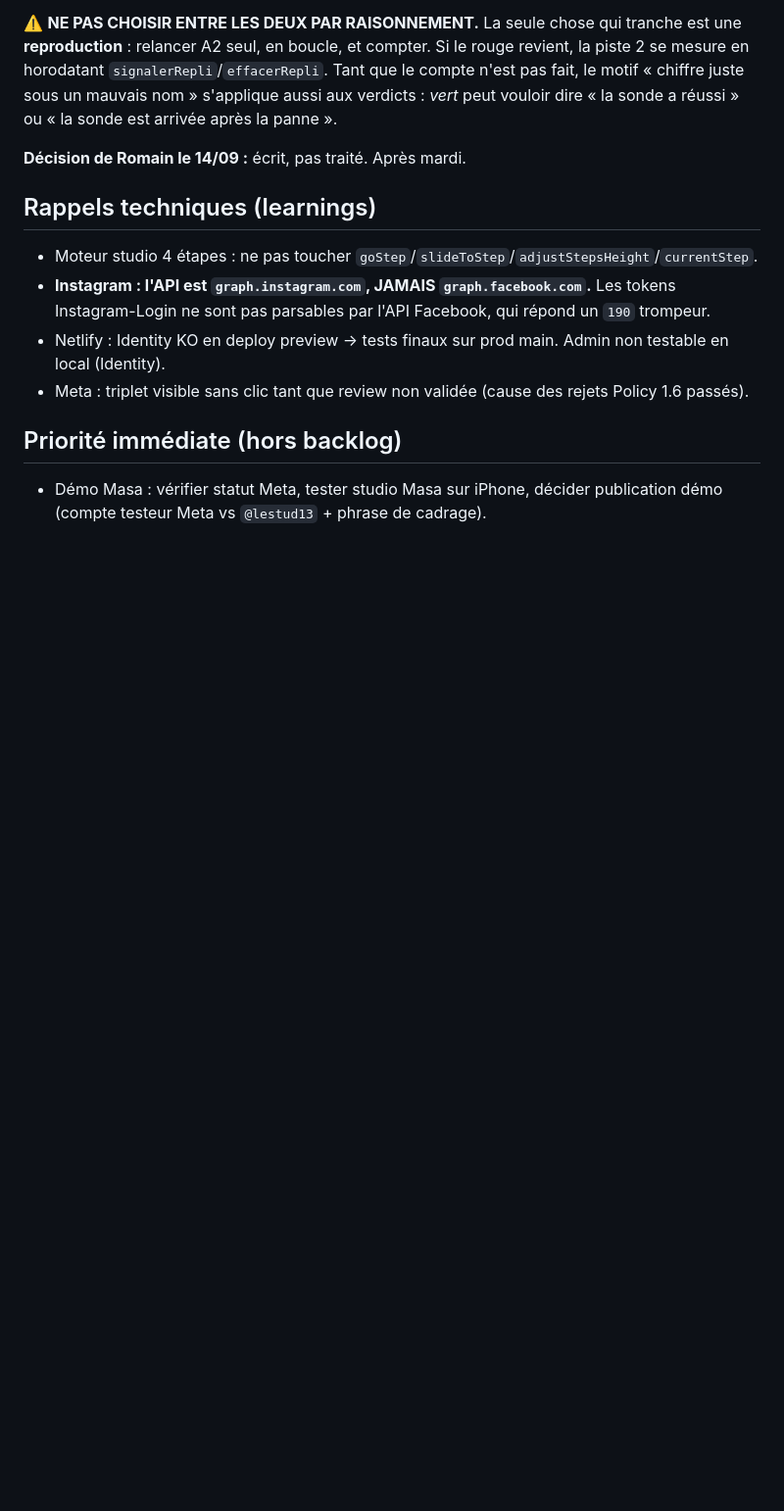
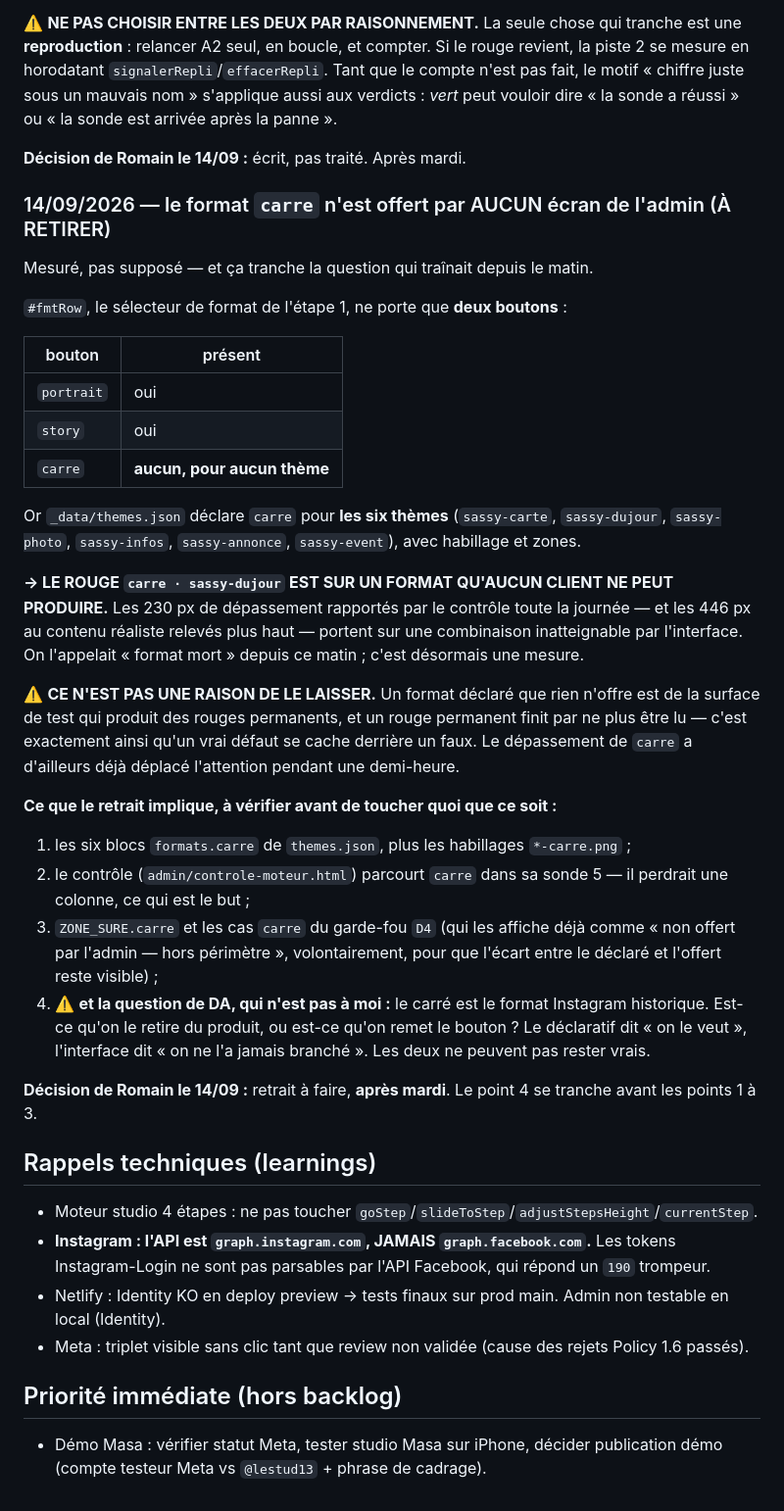
Before and after one commit to romaindemari-png/bistrot-sassy, a Markdown page: BACKLOG.md, the part around the change. Shown at 98% size. Drawn GitHub-style; blank space fills up the shorter version.

Commit message:
docs(backlog): le format carre n'est offert par aucun écran de l'admin
Mesuré : #fmtRow ne porte que deux boutons, portrait et story. Aucun bouton
carré, pour aucun thème — alors que themes.json déclare `carre` pour les six,
avec habillage et zones.

La question qui traînait depuis ce matin est donc tranchée : le rouge
`carre · sassy-dujour` (230 px, et 446 px au contenu réaliste) porte sur une
combinaison qu'aucun client ne peut produire. On l'appelait « format mort » ;
c'est une mesure maintenant.

La note dit aussi pourquoi ce n'est pas une raison de le laisser : un rouge
permanent finit par ne plus être lu, et c'est ainsi qu'un vrai défaut se cache
derrière un faux — le dépassement de carre a déjà déplacé l'attention pendant
une demi-heure aujourd'hui.

Quatre points listés pour le retrait, le dernier étant une question de DA qui
doit se trancher avant les trois autres : le carré est le format Instagram
historique. Le déclaratif dit « on le veut », l'interface dit « on ne l'a
jamais branché » — les deux ne peuvent pas rester vrais.

Décision de Romain le 14/09 : retrait après mardi.

Co-Authored-By: Claude Opus 5 <noreply@anthropic.com>
Claude-Session: https://claude.ai/code/session_01X1LDqyVSMn3VFMCsPAFNSv

```diff
--- a/BACKLOG.md
+++ b/BACKLOG.md
@@ -1110,6 +1110,46 @@ vouloir dire « la sonde a réussi » ou « la sonde est arrivée après la pann
 
 **Décision de Romain le 14/09 :** écrit, pas traité. Après mardi.
 
+### 14/09/2026 — le format `carre` n'est offert par AUCUN écran de l'admin (À RETIRER)
+
+Mesuré, pas supposé — et ça tranche la question qui traînait depuis le matin.
+
+`#fmtRow`, le sélecteur de format de l'étape 1, ne porte que **deux boutons** :
+
+| bouton | présent |
+|---|---|
+| `portrait` | oui |
+| `story` | oui |
+| `carre` | **aucun, pour aucun thème** |
+
+Or `_data/themes.json` déclare `carre` pour **les six thèmes** (`sassy-carte`, `sassy-dujour`,
+`sassy-photo`, `sassy-infos`, `sassy-annonce`, `sassy-event`), avec habillage et zones.
+
+**→ LE ROUGE `carre · sassy-dujour` EST SUR UN FORMAT QU'AUCUN CLIENT NE PEUT PRODUIRE.**
+Les 230 px de dépassement rapportés par le contrôle toute la journée — et les 446 px au
+contenu réaliste relevés plus haut — portent sur une combinaison inatteignable par
+l'interface. On l'appelait « format mort » depuis ce matin ; c'est désormais une mesure.
+
+⚠️ **CE N'EST PAS UNE RAISON DE LE LAISSER.** Un format déclaré que rien n'offre est de la
+surface de test qui produit des rouges permanents, et un rouge permanent finit par ne plus
+être lu — c'est exactement ainsi qu'un vrai défaut se cache derrière un faux. Le
+dépassement de `carre` a d'ailleurs déjà déplacé l'attention pendant une demi-heure.
+
+**Ce que le retrait implique, à vérifier avant de toucher quoi que ce soit :**
+1. les six blocs `formats.carre` de `themes.json`, plus les habillages `*-carre.png` ;
+2. le contrôle (`admin/controle-moteur.html`) parcourt `carre` dans sa sonde 5 — il
+   perdrait une colonne, ce qui est le but ;
+3. `ZONE_SURE.carre` et les cas `carre` du garde-fou `D4` (qui les affiche déjà comme
+   « non offert par l'admin — hors périmètre », volontairement, pour que l'écart entre le
+   déclaré et l'offert reste visible) ;
+4. ⚠️ **et la question de DA, qui n'est pas à moi :** le carré est le format Instagram
+   historique. Est-ce qu'on le retire du produit, ou est-ce qu'on remet le bouton ? Le
+   déclaratif dit « on le veut », l'interface dit « on ne l'a jamais branché ». Les deux ne
+   peuvent pas rester vrais.
+
+**Décision de Romain le 14/09 :** retrait à faire, **après mardi**. Le point 4 se tranche
+avant les points 1 à 3.
+
 ## Rappels techniques (learnings)
 - Moteur studio 4 étapes : ne pas toucher `goStep`/`slideToStep`/`adjustStepsHeight`/`currentStep`.
 - **Instagram : l'API est `graph.instagram.com`, JAMAIS `graph.facebook.com`.** Les tokens
```
